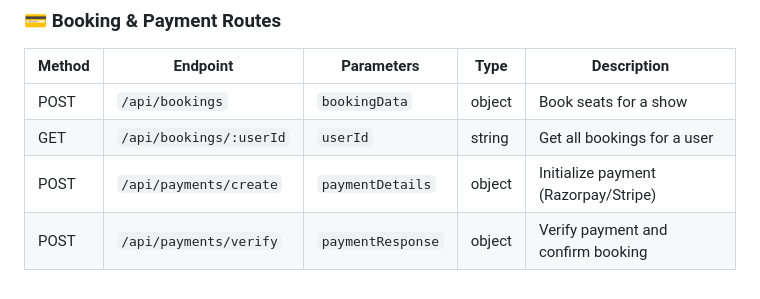
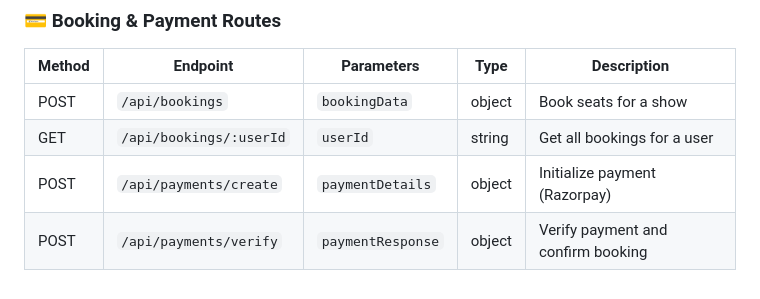
Before and after one commit to fazilchengapra/PrimePass-B, a Markdown page: README.md, the part around the change. Drawn GitHub-style.

Commit message:
Update payment initialization endpoint description to specify Razorpay integration

```diff
--- a/README.md
+++ b/README.md
@@ -129,5 +129,5 @@ PrimePass is built with a **modern and scalable technology stack**, combining th
 | ------ | ----------------------- | ----------------- | ------ | ------------------------------------ |
 | POST   | `/api/bookings`         | `bookingData`     | object | Book seats for a show                |
 | GET    | `/api/bookings/:userId` | `userId`          | string | Get all bookings for a user          |
-| POST   | `/api/payments/create`  | `paymentDetails`  | object | Initialize payment (Razorpay/Stripe) |
+| POST   | `/api/payments/create`  | `paymentDetails`  | object | Initialize payment (Razorpay) |
 | POST   | `/api/payments/verify`  | `paymentResponse` | object | Verify payment and confirm booking   |
```
